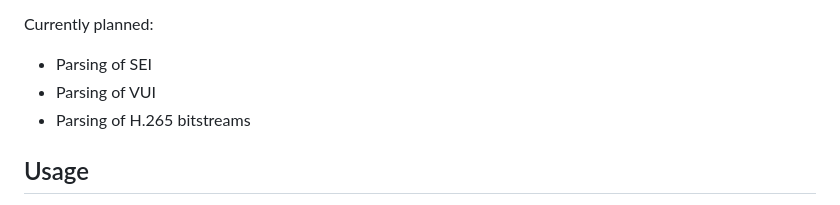
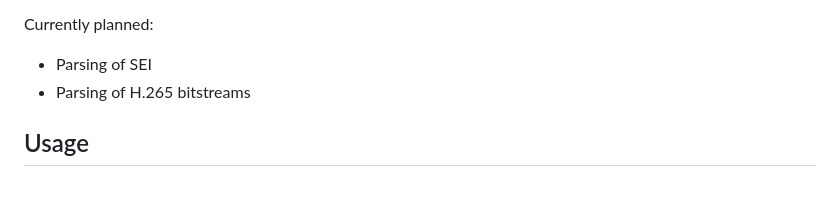
Before and after one commit to slhck/h26x-extractor, a Markdown page: README.md, the part around the change. Drawn GitHub-style.

```diff
--- a/README.md
+++ b/README.md
@@ -39,7 +39,6 @@ Currently supported:
 Currently planned:
 
 - Parsing of SEI
-- Parsing of VUI
 - Parsing of H.265 bitstreams
 
 ## Usage
```
